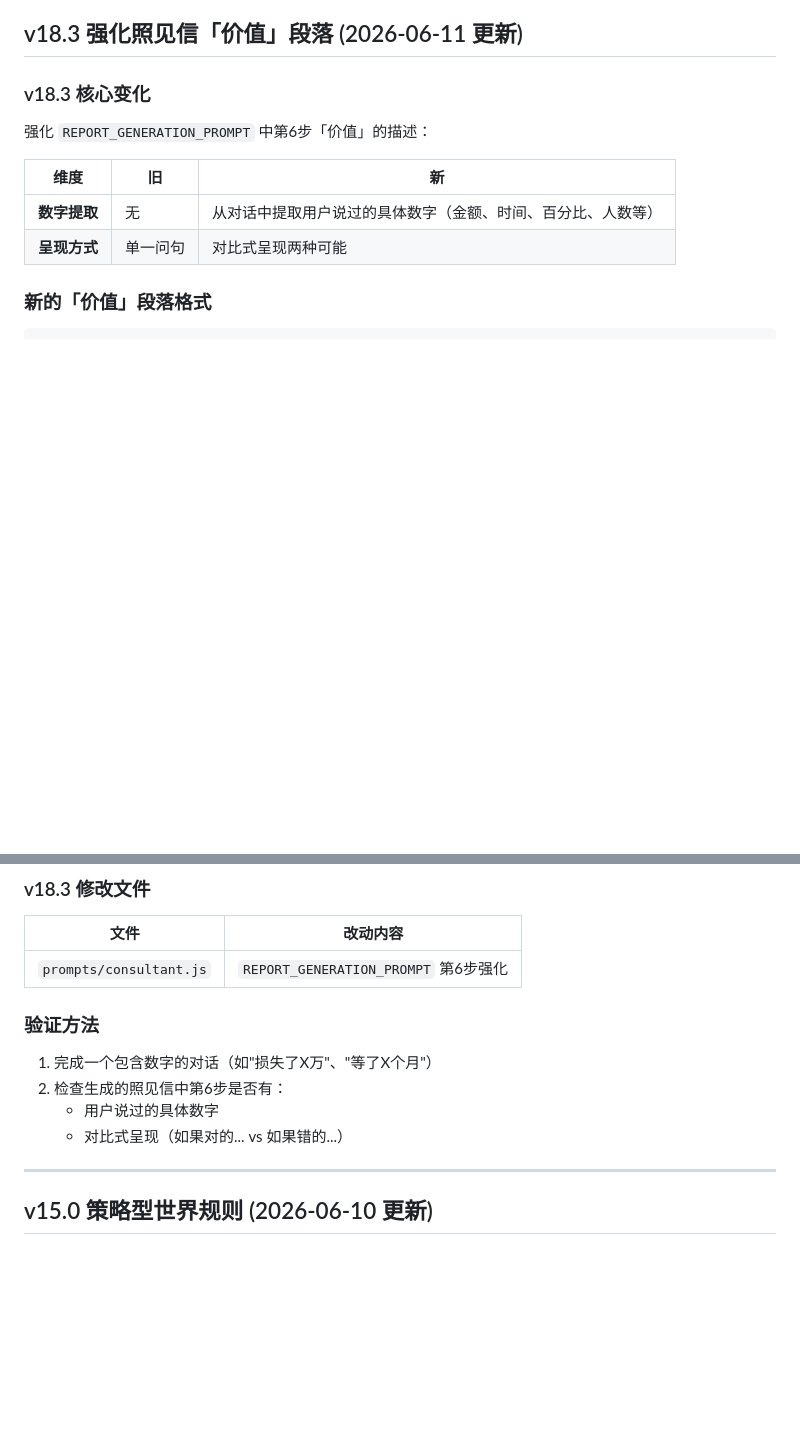
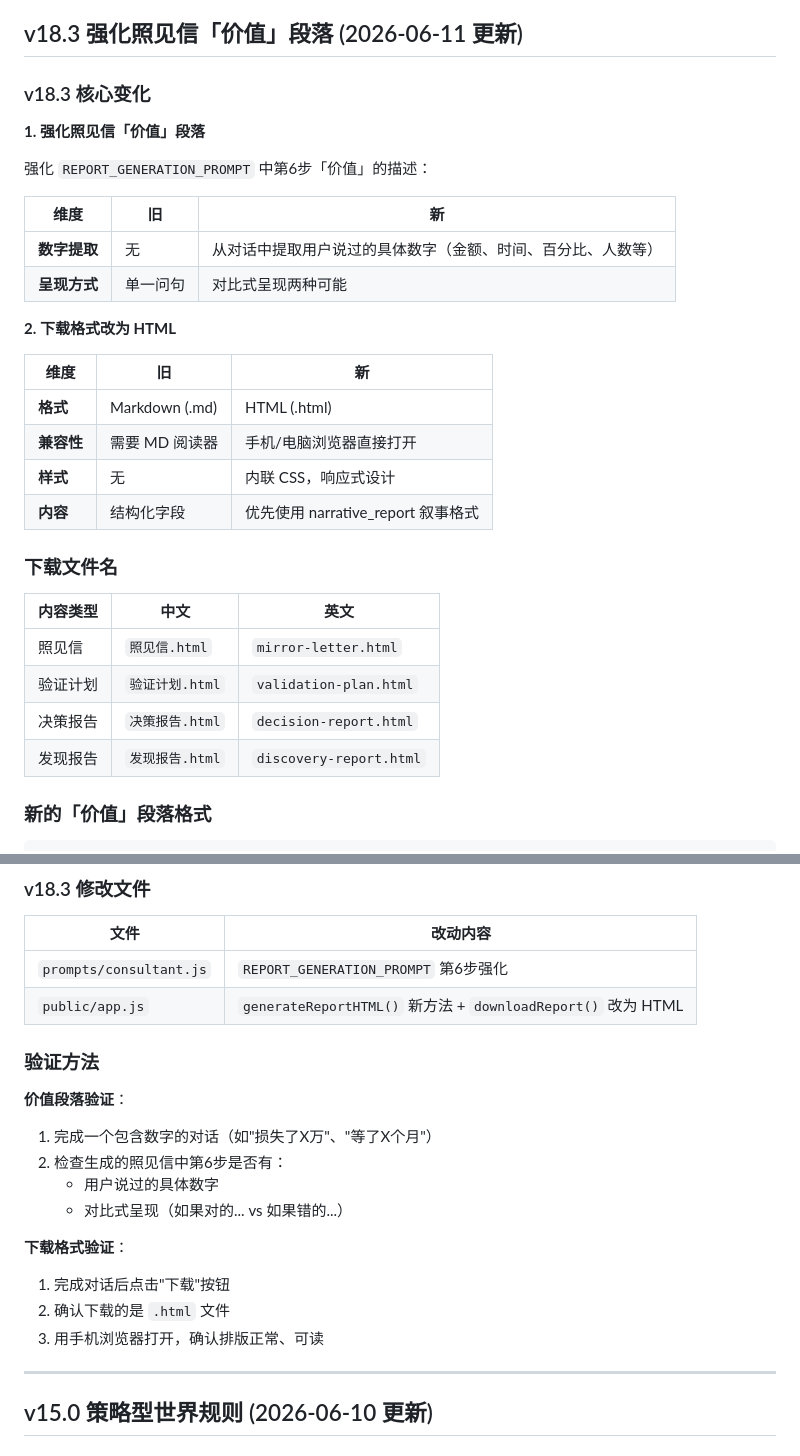
Before and after one commit to renmu317/organizational-mirror, a Markdown page: CLAUDE.md, 2 parts joined by grey strips. Rendered like a GitHub page; blank space fills up the shorter version.

Commit message:
docs: 更新 CLAUDE.md 添加 v18.3 下载格式说明
Co-Authored-By: Claude Opus 4.5 <noreply@anthropic.com>

```diff
--- a/CLAUDE.md
+++ b/CLAUDE.md
@@ -8,12 +8,32 @@
 
 ### v18.3 核心变化
 
+**1. 强化照见信「价值」段落**
+
 强化 `REPORT_GENERATION_PROMPT` 中第6步「价值」的描述：
 
 | 维度 | 旧 | 新 |
 |------|---|---|
 | **数字提取** | 无 | 从对话中提取用户说过的具体数字（金额、时间、百分比、人数等） |
 | **呈现方式** | 单一问句 | 对比式呈现两种可能 |
+
+**2. 下载格式改为 HTML**
+
+| 维度 | 旧 | 新 |
+|------|---|---|
+| **格式** | Markdown (.md) | HTML (.html) |
+| **兼容性** | 需要 MD 阅读器 | 手机/电脑浏览器直接打开 |
+| **样式** | 无 | 内联 CSS，响应式设计 |
+| **内容** | 结构化字段 | 优先使用 narrative_report 叙事格式 |
+
+### 下载文件名
+
+| 内容类型 | 中文 | 英文 |
+|---------|------|------|
+| 照见信 | `照见信.html` | `mirror-letter.html` |
+| 验证计划 | `验证计划.html` | `validation-plan.html` |
+| 决策报告 | `决策报告.html` | `decision-report.html` |
+| 发现报告 | `发现报告.html` | `discovery-report.html` |
 
 ### 新的「价值」段落格式
 
@@ -38,13 +58,20 @@
 | 文件 | 改动内容 |
 |------|----------|
 | `prompts/consultant.js` | `REPORT_GENERATION_PROMPT` 第6步强化 |
+| `public/app.js` | `generateReportHTML()` 新方法 + `downloadReport()` 改为 HTML |
 
 ### 验证方法
 
+**价值段落验证**：
 1. 完成一个包含数字的对话（如"损失了X万"、"等了X个月"）
 2. 检查生成的照见信中第6步是否有：
    - 用户说过的具体数字
    - 对比式呈现（如果对的... vs 如果错的...）
+
+**下载格式验证**：
+1. 完成对话后点击"下载"按钮
+2. 确认下载的是 `.html` 文件
+3. 用手机浏览器打开，确认排版正常、可读
 
 ---
 
```
